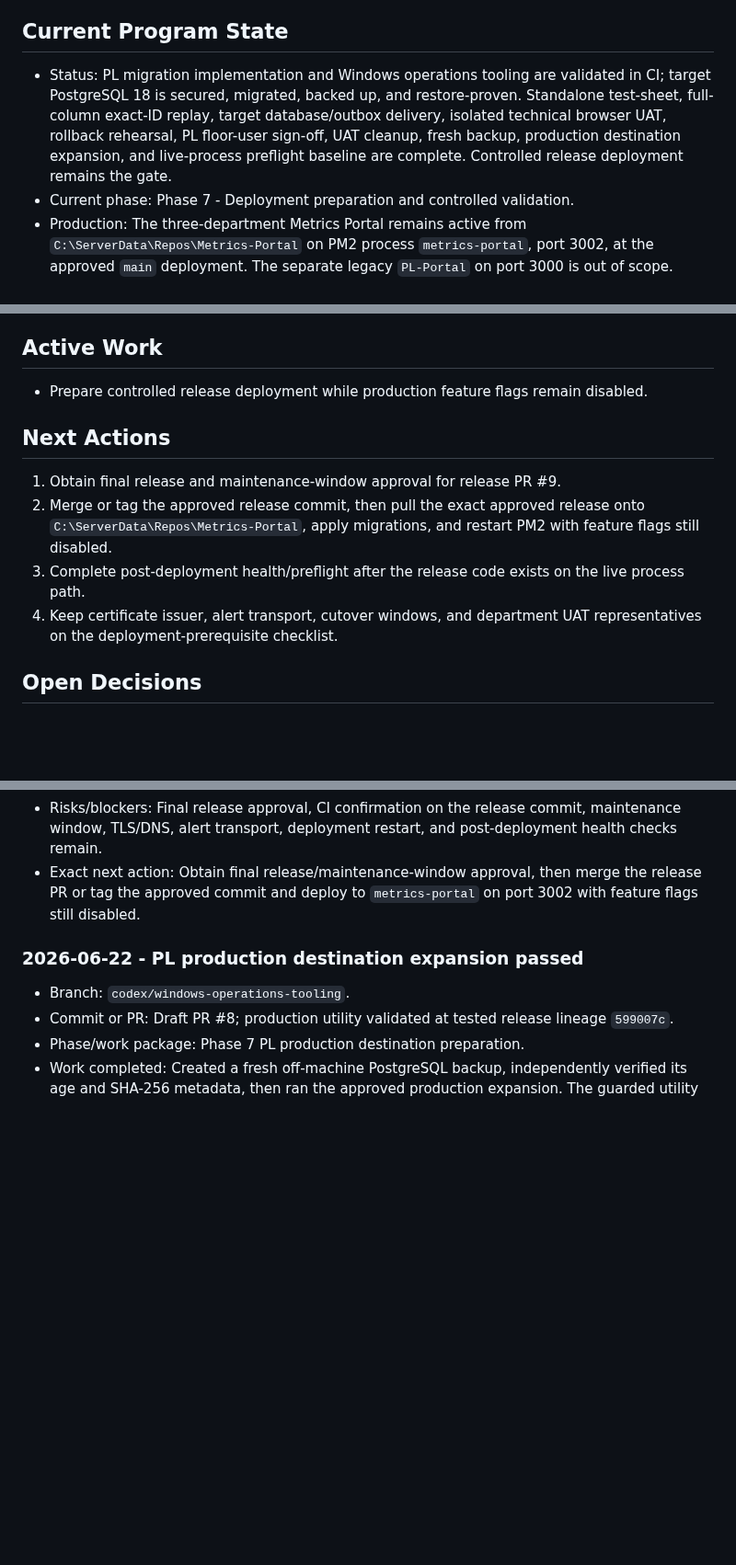
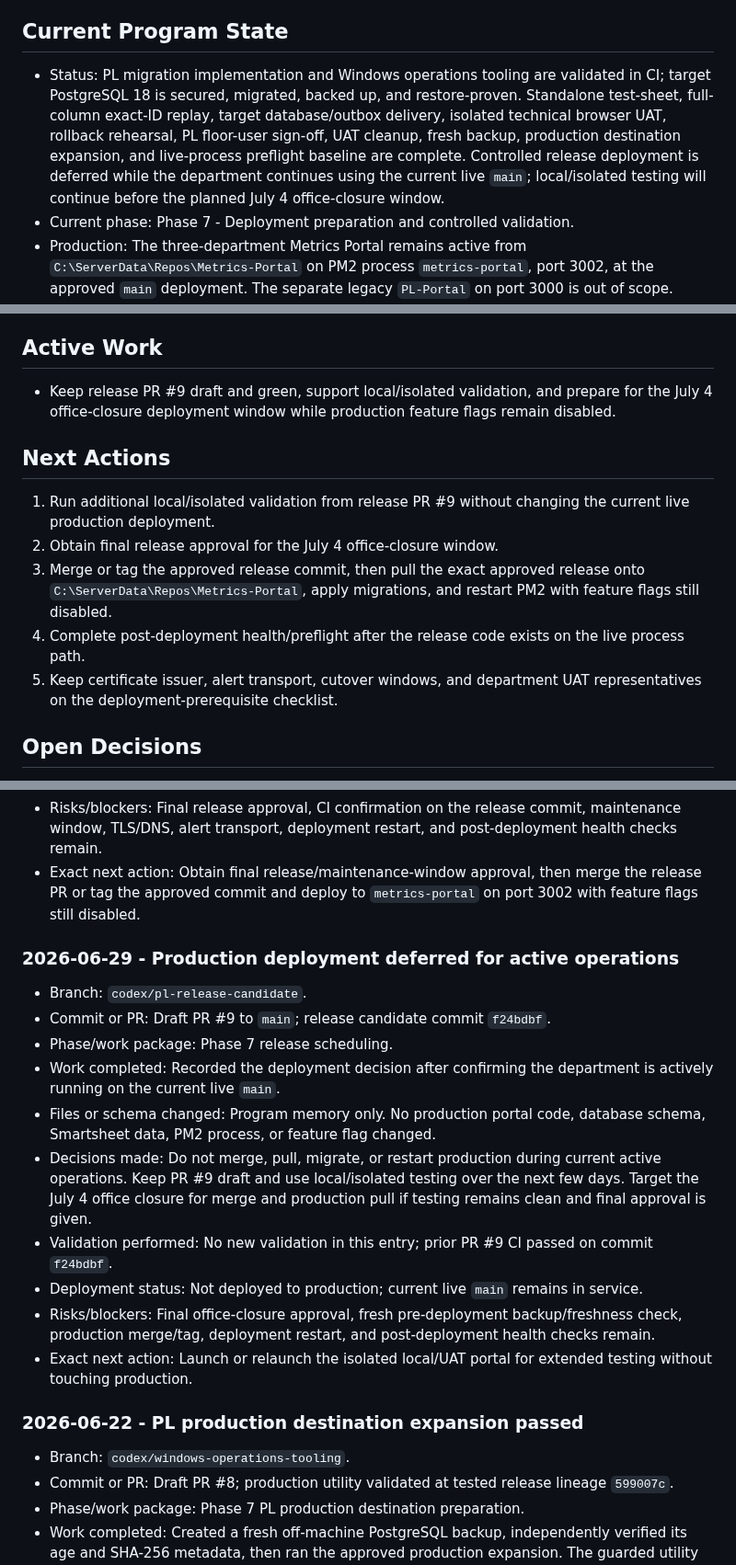
Before and after one commit to Jbercegeay/Metrics-Portal, a Markdown page: docs/production-readiness/Memory.md, 3 parts joined by grey strips. Shown at 92% size. GitHub-like rendering; blank space fills up the shorter version.

Commit message:
Record July 4 deployment target

```diff
--- a/docs/production-readiness/Memory.md
+++ b/docs/production-readiness/Memory.md
@@ -10,7 +10,7 @@ Do not store passwords, tokens, connection strings, employee-sensitive data, or
 
 ## Current Program State
 
-- Status: PL migration implementation and Windows operations tooling are validated in CI; target PostgreSQL 18 is secured, migrated, backed up, and restore-proven. Standalone test-sheet, full-column exact-ID replay, target database/outbox delivery, isolated technical browser UAT, rollback rehearsal, PL floor-user sign-off, UAT cleanup, fresh backup, production destination expansion, and live-process preflight baseline are complete. Controlled release deployment remains the gate.
+- Status: PL migration implementation and Windows operations tooling are validated in CI; target PostgreSQL 18 is secured, migrated, backed up, and restore-proven. Standalone test-sheet, full-column exact-ID replay, target database/outbox delivery, isolated technical browser UAT, rollback rehearsal, PL floor-user sign-off, UAT cleanup, fresh backup, production destination expansion, and live-process preflight baseline are complete. Controlled release deployment is deferred while the department continues using the current live `main`; local/isolated testing will continue before the planned July 4 office-closure window.
 - Current phase: Phase 7 - Deployment preparation and controlled validation.
 - Production: The three-department Metrics Portal remains active from `C:\ServerData\Repos\Metrics-Portal` on PM2 process `metrics-portal`, port 3002, at the approved `main` deployment. The separate legacy `PL-Portal` on port 3000 is out of scope.
 - Target architecture: One platform with separate PL, PTFE, and PI applications, PostgreSQL as the operational system of record, and asynchronous Smartsheet synchronization.
@@ -37,14 +37,15 @@ Do not store passwords, tokens, connection strings, employee-sensitive data, or
 
 ## Active Work
 
-- Prepare controlled release deployment while production feature flags remain disabled.
+- Keep release PR #9 draft and green, support local/isolated validation, and prepare for the July 4 office-closure deployment window while production feature flags remain disabled.
 
 ## Next Actions
 
-1. Obtain final release and maintenance-window approval for release PR #9.
-2. Merge or tag the approved release commit, then pull the exact approved release onto `C:\ServerData\Repos\Metrics-Portal`, apply migrations, and restart PM2 with feature flags still disabled.
-3. Complete post-deployment health/preflight after the release code exists on the live process path.
-4. Keep certificate issuer, alert transport, cutover windows, and department UAT representatives on the deployment-prerequisite checklist.
+1. Run additional local/isolated validation from release PR #9 without changing the current live production deployment.
+2. Obtain final release approval for the July 4 office-closure window.
+3. Merge or tag the approved release commit, then pull the exact approved release onto `C:\ServerData\Repos\Metrics-Portal`, apply migrations, and restart PM2 with feature flags still disabled.
+4. Complete post-deployment health/preflight after the release code exists on the live process path.
+5. Keep certificate issuer, alert transport, cutover windows, and department UAT representatives on the deployment-prerequisite checklist.
 
 ## Open Decisions
 
@@ -110,6 +111,19 @@ Append a concise entry below whenever work is performed. Keep the current-state
 - Deployment status: Not deployed to production; production feature flags remain disabled and live users remain on the existing Metrics Portal process.
 - Risks/blockers: Final release approval, CI confirmation on the release commit, maintenance window, TLS/DNS, alert transport, deployment restart, and post-deployment health checks remain.
 - Exact next action: Obtain final release/maintenance-window approval, then merge the release PR or tag the approved commit and deploy to `metrics-portal` on port 3002 with feature flags still disabled.
+
+### 2026-06-29 - Production deployment deferred for active operations
+
+- Branch: `codex/pl-release-candidate`.
+- Commit or PR: Draft PR #9 to `main`; release candidate commit `f24bdbf`.
+- Phase/work package: Phase 7 release scheduling.
+- Work completed: Recorded the deployment decision after confirming the department is actively running on the current live `main`.
+- Files or schema changed: Program memory only. No production portal code, database schema, Smartsheet data, PM2 process, or feature flag changed.
+- Decisions made: Do not merge, pull, migrate, or restart production during current active operations. Keep PR #9 draft and use local/isolated testing over the next few days. Target the July 4 office closure for merge and production pull if testing remains clean and final approval is given.
+- Validation performed: No new validation in this entry; prior PR #9 CI passed on commit `f24bdbf`.
+- Deployment status: Not deployed to production; current live `main` remains in service.
+- Risks/blockers: Final office-closure approval, fresh pre-deployment backup/freshness check, production merge/tag, deployment restart, and post-deployment health checks remain.
+- Exact next action: Launch or relaunch the isolated local/UAT portal for extended testing without touching production.
 
 ### 2026-06-22 - PL production destination expansion passed
 
```
